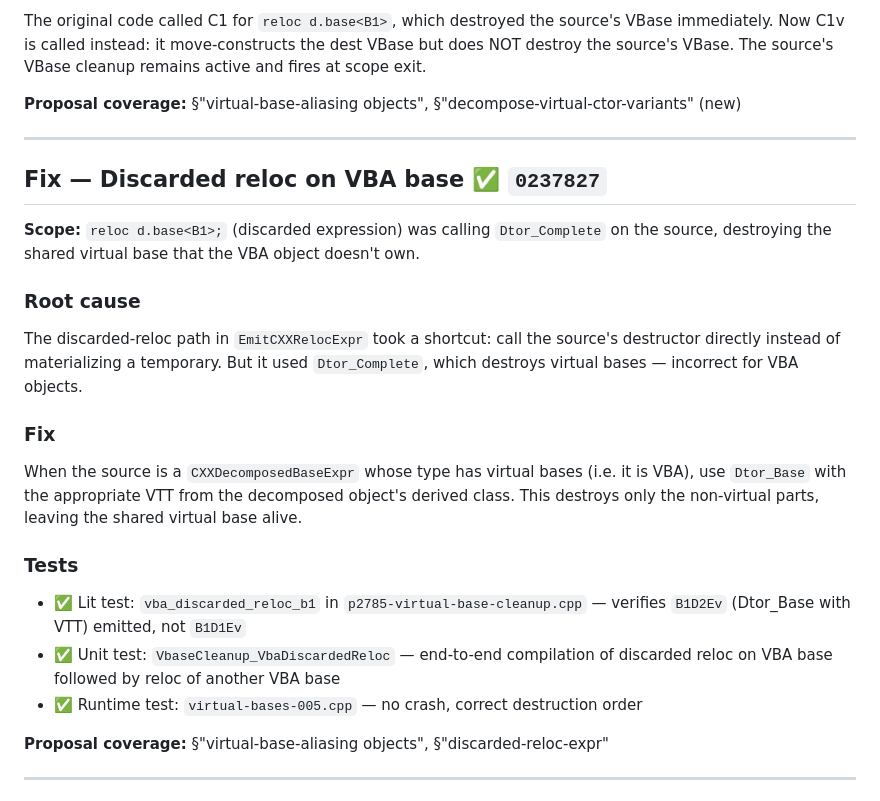
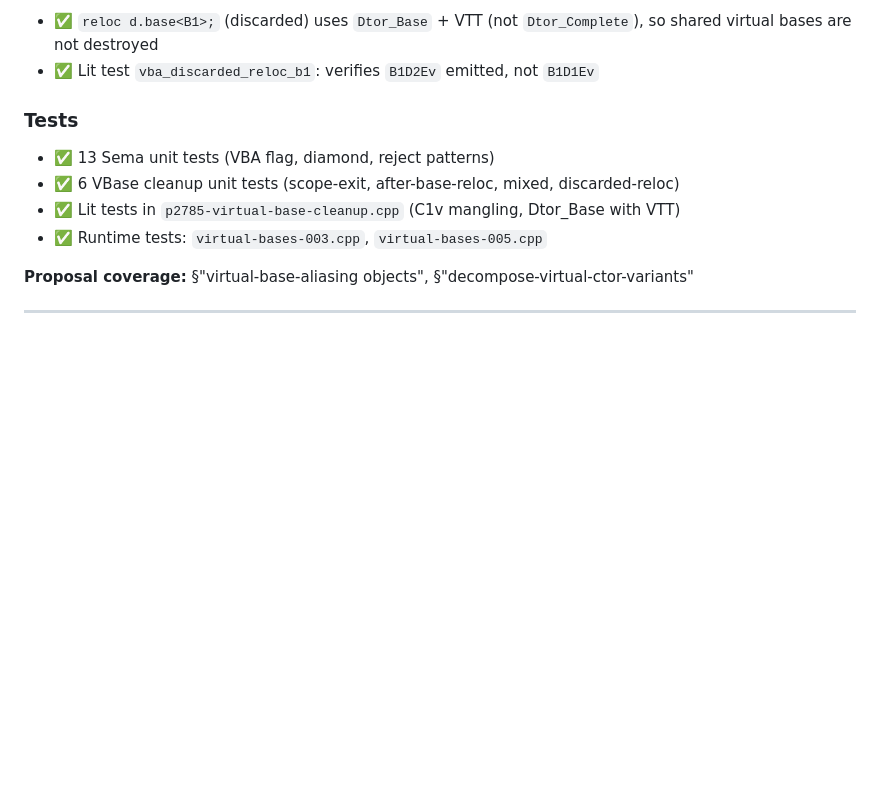
Before and after one commit to SebastienBini/cpp-relocation-proposal, a Markdown page: implementation/implementation-status.md, the part around one of its changes. Drawn GitHub-style; blank space fills up the shorter version.

```diff
--- a/implementation/implementation-status.md
+++ b/implementation/implementation-status.md
@@ -438,29 +426,15 @@ err_decomposed_user_provided_dtor
 
-The original code called C1 for `reloc d.base<B1>`, which destroyed the source's VBase immediately. Now C1v is called instead: it move-constructs the dest VBase but does NOT destroy the source's VBase. The source's VBase cleanup remains active and fires at scope exit.
-
-**Proposal coverage:** §"virtual-base-aliasing objects", §"decompose-virtual-ctor-variants" (new)
-
----
-
-## Fix — Discarded reloc on VBA base ✅ `0237827`
-
-**Scope:** `reloc d.base<B1>;` (discarded expression) was calling `Dtor_Complete` on the source, destroying the shared virtual base that the VBA object doesn't own.
-
-### Root cause
-
-The discarded-reloc path in `EmitCXXRelocExpr` took a shortcut: call the source's destructor directly instead of materializing a temporary. But it used `Dtor_Complete`, which destroys virtual bases — incorrect for VBA objects.
-
-### Fix
-
-When the source is a `CXXDecomposedBaseExpr` whose type has virtual bases (i.e. it is VBA), use `Dtor_Base` with the appropriate VTT from the decomposed object's derived class. This destroys only the non-virtual parts, leaving the shared virtual base alive.
+- ✅ `reloc d.base<B1>;` (discarded) uses `Dtor_Base` + VTT (not `Dtor_Complete`), so shared virtual bases are not destroyed
+- ✅ Lit test `vba_discarded_reloc_b1`: verifies `B1D2Ev` emitted, not `B1D1Ev`
 
 ### Tests
 
-- ✅ Lit test: `vba_discarded_reloc_b1` in `p2785-virtual-base-cleanup.cpp` — verifies `B1D2Ev` (Dtor_Base with VTT) emitted, not `B1D1Ev`
-- ✅ Unit test: `VbaseCleanup_VbaDiscardedReloc` — end-to-end compilation of discarded reloc on VBA base followed by reloc of another VBA base
-- ✅ Runtime test: `virtual-bases-005.cpp` — no crash, correct destruction order
+- ✅ 13 Sema unit tests (VBA flag, diamond, reject patterns)
+- ✅ 6 VBase cleanup unit tests (scope-exit, after-base-reloc, mixed, discarded-reloc)
+- ✅ Lit tests in `p2785-virtual-base-cleanup.cpp` (C1v mangling, Dtor_Base with VTT)
+- ✅ Runtime tests: `virtual-bases-003.cpp`, `virtual-bases-005.cpp`
 
-**Proposal coverage:** §"virtual-base-aliasing objects", §"discarded-reloc-expr"
+**Proposal coverage:** §"virtual-base-aliasing objects", §"decompose-virtual-ctor-variants"
 
 ---
 
```
Also changed, not shown: other parts of implementation/implementation-status.md (+18 -30 lines).
